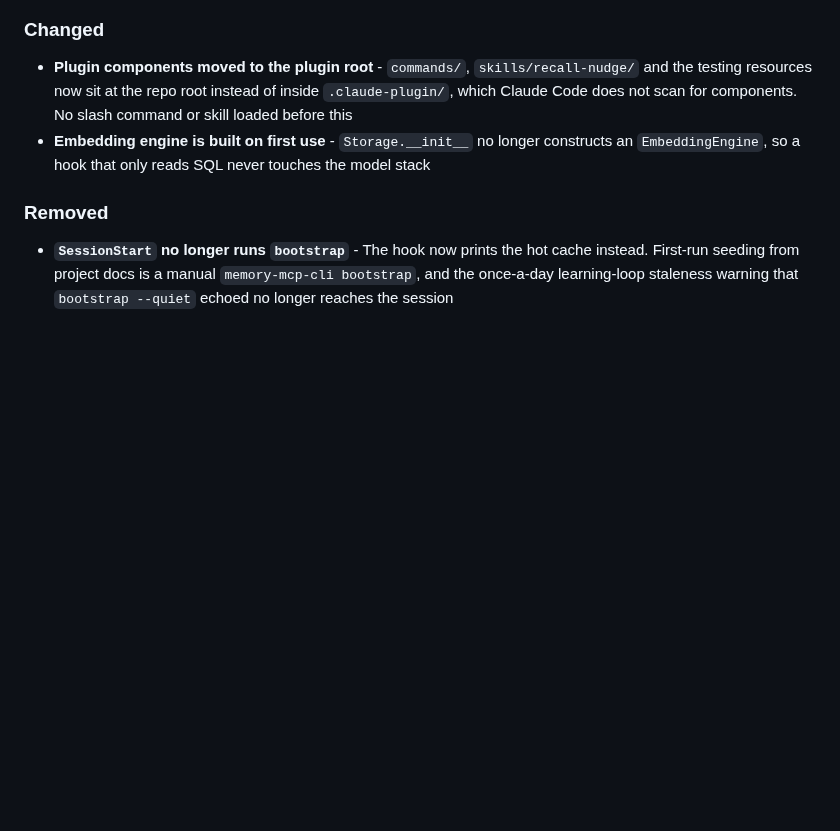
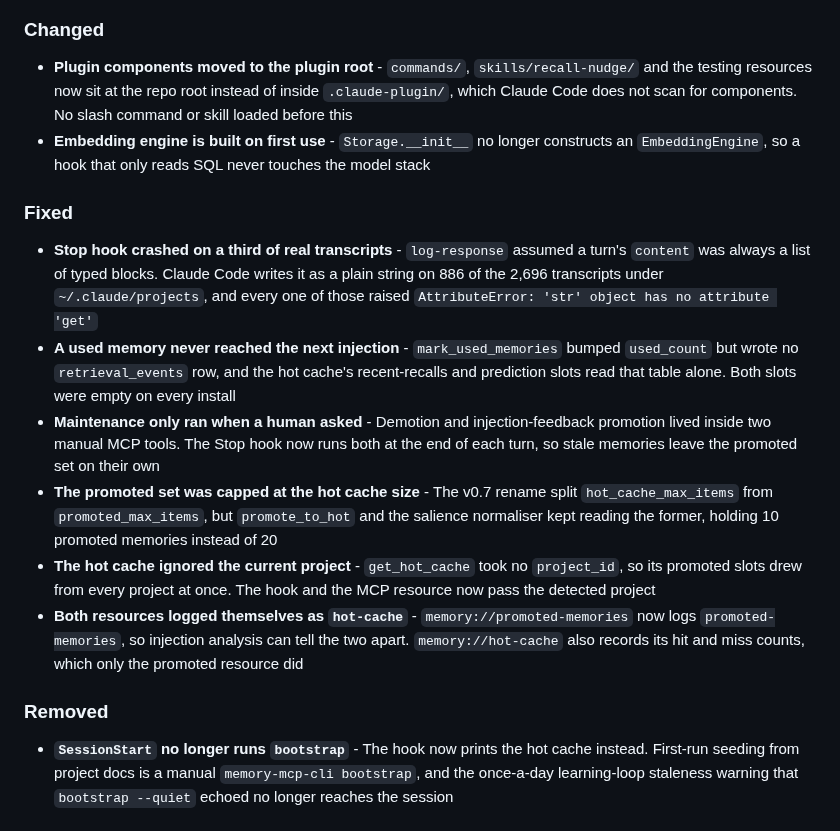
Before and after one commit to michael-denyer/memory-mcp, a Markdown page: CHANGELOG.md, the part around the change. Rendered like a GitHub page; blank space fills up the shorter version.

Commit message:
Document the promotion-by-use fixes in the changelog

```diff
--- a/CHANGELOG.md
+++ b/CHANGELOG.md
@@ -26,6 +26,28 @@ The format is based on [Keep a Changelog](https://keepachangelog.com/en/1.1.0/).
   Code does not scan for components. No slash command or skill loaded before this
 - **Embedding engine is built on first use** - `Storage.__init__` no longer constructs an
   `EmbeddingEngine`, so a hook that only reads SQL never touches the model stack
+
+### Fixed
+
+- **Stop hook crashed on a third of real transcripts** - `log-response` assumed a turn's
+  `content` was always a list of typed blocks. Claude Code writes it as a plain string on 886 of
+  the 2,696 transcripts under `~/.claude/projects`, and every one of those raised
+  `AttributeError: 'str' object has no attribute 'get'`
+- **A used memory never reached the next injection** - `mark_used_memories` bumped `used_count`
+  but wrote no `retrieval_events` row, and the hot cache's recent-recalls and prediction slots
+  read that table alone. Both slots were empty on every install
+- **Maintenance only ran when a human asked** - Demotion and injection-feedback promotion lived
+  inside two manual MCP tools. The Stop hook now runs both at the end of each turn, so stale
+  memories leave the promoted set on their own
+- **The promoted set was capped at the hot cache size** - The v0.7 rename split
+  `hot_cache_max_items` from `promoted_max_items`, but `promote_to_hot` and the salience
+  normaliser kept reading the former, holding 10 promoted memories instead of 20
+- **The hot cache ignored the current project** - `get_hot_cache` took no `project_id`, so its
+  promoted slots drew from every project at once. The hook and the MCP resource now pass the
+  detected project
+- **Both resources logged themselves as `hot-cache`** - `memory://promoted-memories` now logs
+  `promoted-memories`, so injection analysis can tell the two apart. `memory://hot-cache` also
+  records its hit and miss counts, which only the promoted resource did
 
 ### Removed
 
```
